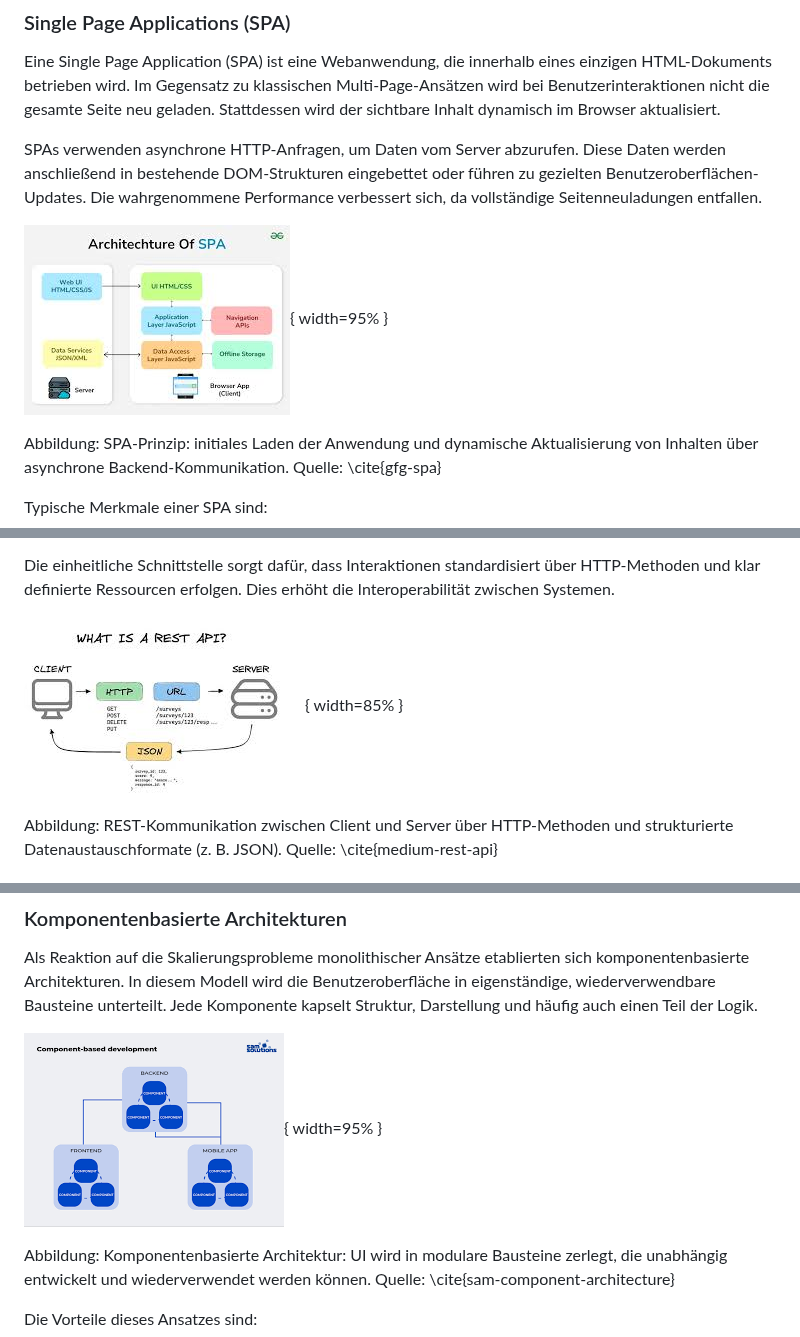
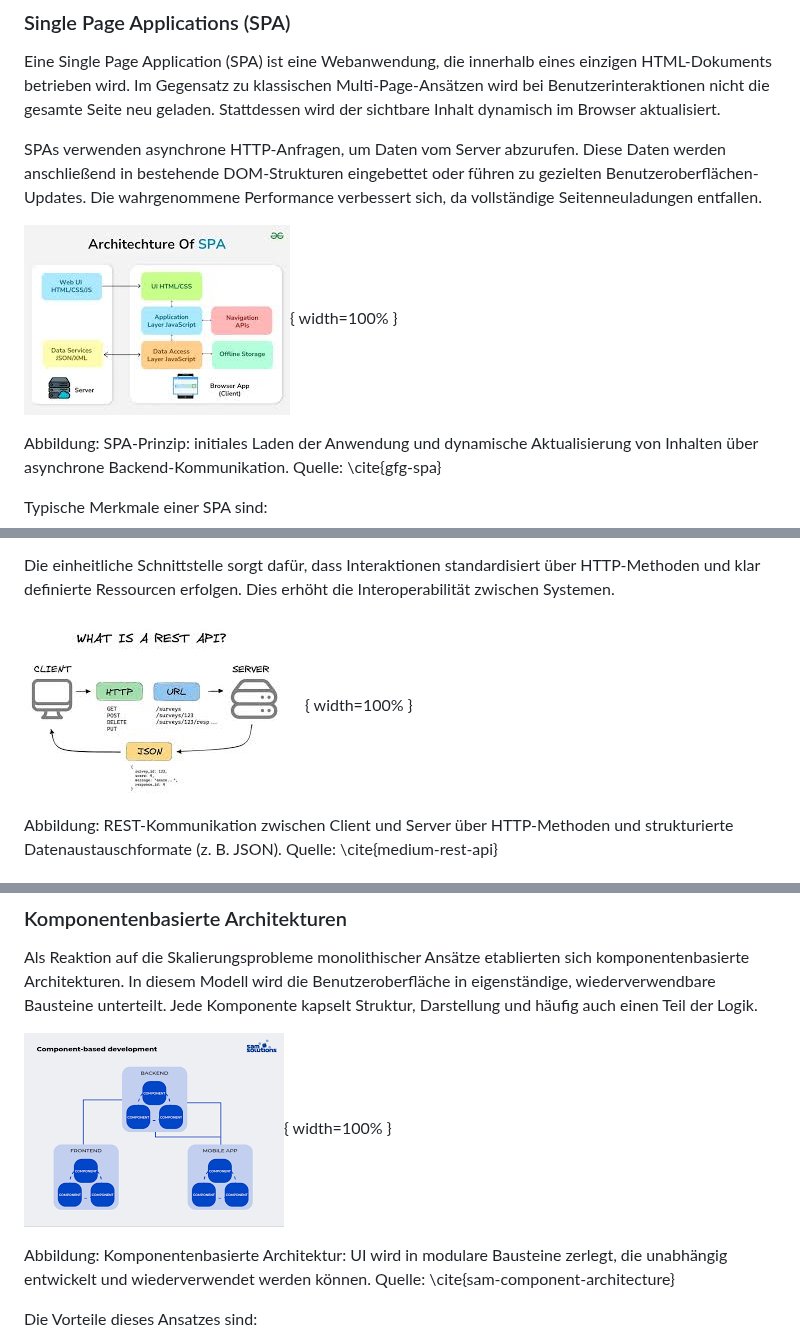
Before and after one commit to DerGuteMann37/DA_2526_Baskettball-Effizienssteigerung-durch-Videoanalyse, a Markdown page: Diplomarbeit/32-ausarbeitung-Dalipovic.md, 3 parts joined by grey strips. Rendered like a GitHub page.

Commit message:
Test Fast Fertig

```diff
--- a/Diplomarbeit/32-ausarbeitung-Dalipovic.md
+++ b/Diplomarbeit/32-ausarbeitung-Dalipovic.md
@@ -148,7 +148,7 @@ Eine Single Page Application (SPA) ist eine Webanwendung, die innerhalb eines ei
 
 SPAs verwenden asynchrone HTTP-Anfragen, um Daten vom Server abzurufen. Diese Daten werden anschließend in bestehende DOM-Strukturen eingebettet oder führen zu gezielten Benutzeroberflächen-Updates. Die wahrgenommene Performance verbessert sich, da vollständige Seitenneuladungen entfallen.
 
-![Grundprinzip einer Single Page Application](img/spaArchitecture.jpeg){ width=95% }
+![Grundprinzip einer Single Page Application](img/spaArchitecture.jpeg){ width=100% }
 
 Abbildung: SPA-Prinzip: initiales Laden der Anwendung und dynamische Aktualisierung von Inhalten über asynchrone Backend-Kommunikation. Quelle: \cite{gfg-spa}
 
@@ -268,7 +268,7 @@ Besonders relevant ist die Zustandslosigkeit. Jede Anfrage enthält alle notwend
 
 Die einheitliche Schnittstelle sorgt dafür, dass Interaktionen standardisiert über HTTP-Methoden und klar definierte Ressourcen erfolgen. Dies erhöht die Interoperabilität zwischen Systemen.
 
-![REST-Kommunikation über HTTP](img/restApiDiagram.jpeg){ width=85% }
+![REST-Kommunikation über HTTP](img/restApiDiagram.jpeg){ width=100% }
 
 Abbildung: REST-Kommunikation zwischen Client und Server über HTTP-Methoden und strukturierte Datenaustauschformate (z. B. JSON). Quelle: \cite{medium-rest-api}
 
@@ -367,7 +367,7 @@ Monolithische Frontend-Architekturen können somit kurzfristig effizient sein, s
 
 Als Reaktion auf die Skalierungsprobleme monolithischer Ansätze etablierten sich komponentenbasierte Architekturen. In diesem Modell wird die Benutzeroberfläche in eigenständige, wiederverwendbare Bausteine unterteilt. Jede Komponente kapselt Struktur, Darstellung und häufig auch einen Teil der Logik.
 
-![Komponentenbasierte Struktur einer Anwendung](img/componentArchitecture.png){ width=95% }
+![Komponentenbasierte Struktur einer Anwendung](img/componentArchitecture.png){ width=100% }
 
 Abbildung: Komponentenbasierte Architektur: UI wird in modulare Bausteine zerlegt, die unabhängig entwickelt und wiederverwendet werden können. Quelle: \cite{sam-component-architecture}
 
```
